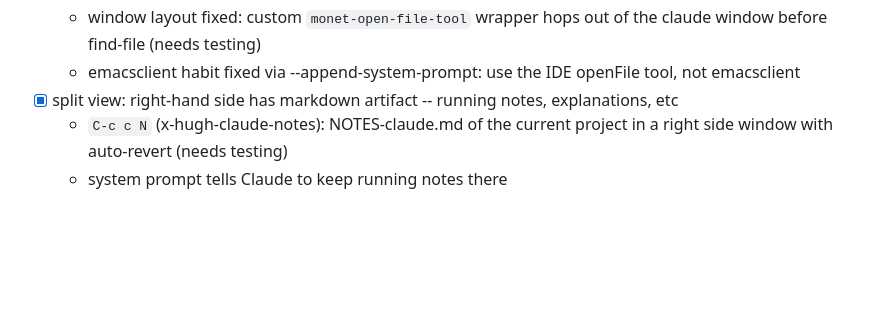
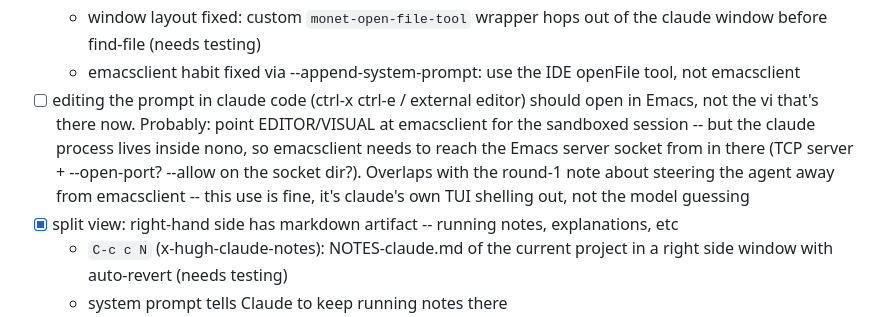
Before and after one commit to saintaardvark/dot.emacs.d, a Markdown page: lisp/TODO-claude.md, the part around the change. Rendered like a GitHub page; blank space fills up the shorter version.

Commit message:
TODO-claude: prompt editing should open in Emacs, not vi (written by Claude 🤖)
Co-Authored-By: Claude Fable 5 <noreply@anthropic.com>

```diff
--- a/lisp/TODO-claude.md
+++ b/lisp/TODO-claude.md
@@ -65,6 +65,15 @@ First run: accept the nono pack install from a regular shell:
     out of the claude window before find-file (needs testing)
   - emacsclient habit fixed via --append-system-prompt: use the IDE
     openFile tool, not emacsclient
+- [ ] editing the prompt in claude code (ctrl-x ctrl-e / external
+      editor) should open in Emacs, not the vi that's there now.
+      Probably: point EDITOR/VISUAL at emacsclient for the sandboxed
+      session -- but the claude process lives inside nono, so
+      emacsclient needs to reach the Emacs server socket from in
+      there (TCP server + --open-port? --allow on the socket dir?).
+      Overlaps with the round-1 note about steering the agent away
+      from emacsclient -- this use is fine, it's claude's own TUI
+      shelling out, not the model guessing
 - [x] split view: right-hand side has markdown artifact -- running notes,
   explanations, etc
   - `C-c c N` (x-hugh-claude-notes): NOTES-claude.md of the current
```
